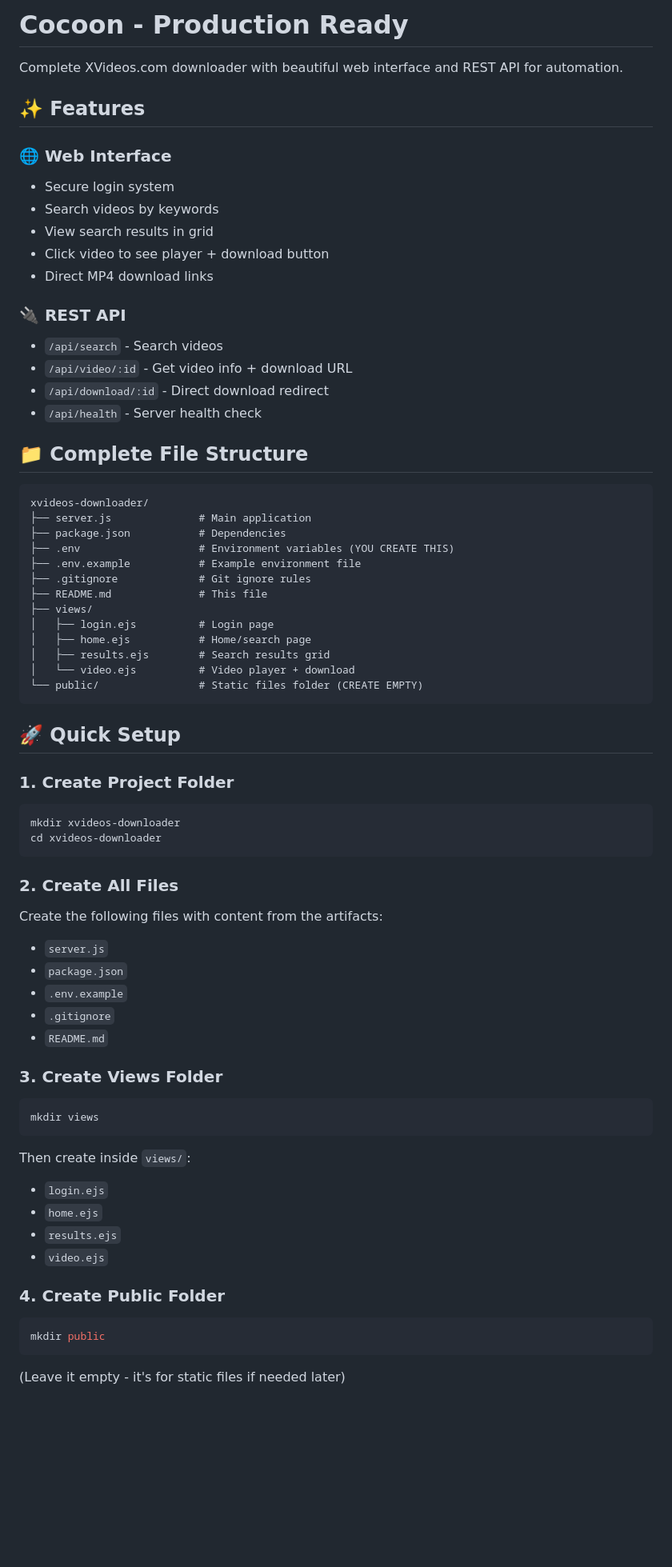
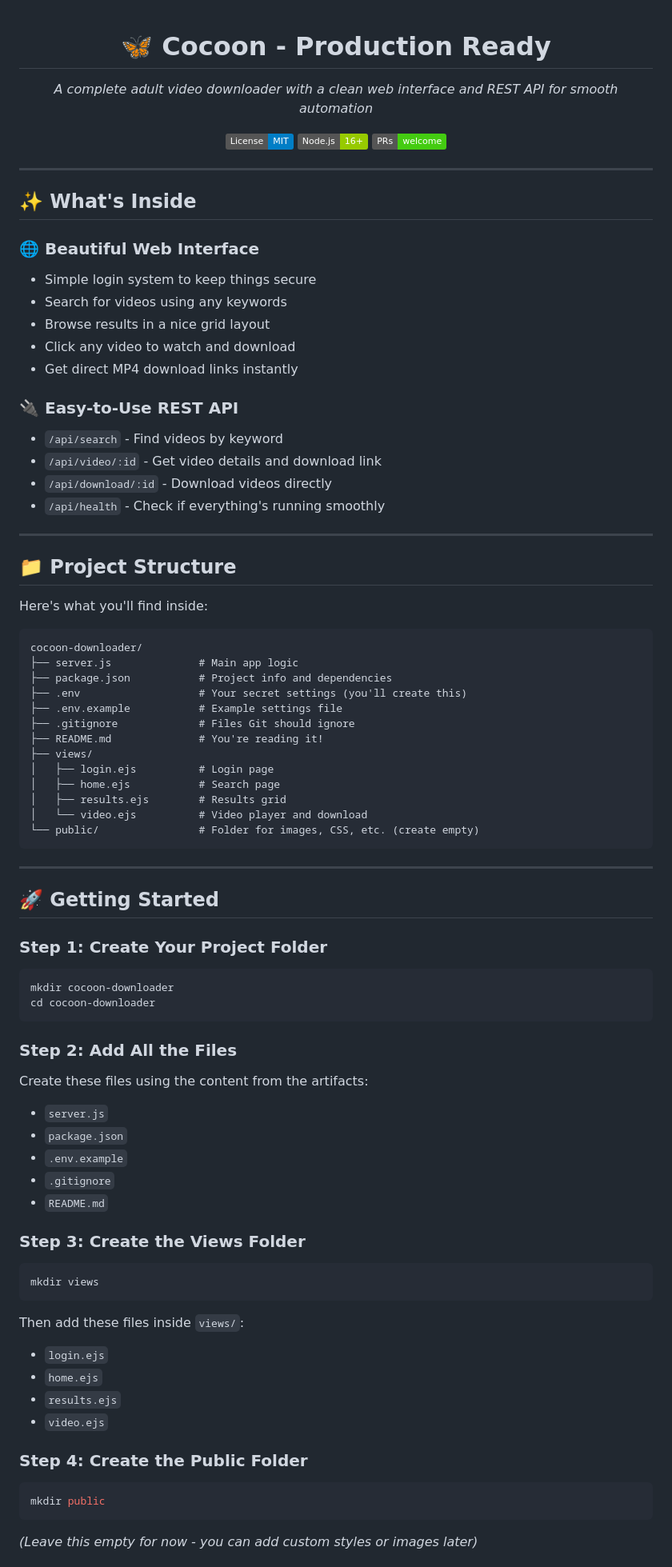
Before and after one commit to Advay254/Cocoon, a Markdown page: README.md, the part around the change printed below. Shown: that part at 80% size. GitHub-like rendering; badges without logos; blank space fills up the shorter version.

````diff
--- a/README.md
+++ b/README.md
@@ -1,75 +1,91 @@
-# Cocoon - Production Ready
+<div align="center">
 
-Complete XVideos.com downloader with beautiful web interface and REST API for automation.
+# 🦋 Cocoon - Production Ready
 
-## ✨ Features
+*A complete adult video downloader with a clean web interface and REST API for smooth automation*
 
-### 🌐 Web Interface
-- Secure login system
-- Search videos by keywords
-- View search results in grid
-- Click video to see player + download button
-- Direct MP4 download links
+[![License: MIT](https://img.shields.io/badge/License-MIT-blue.svg)](https://opensource.org/licenses/MIT)
+[![Node.js](https://img.shields.io/badge/Node.js-16+-green.svg)](https://nodejs.org/)
+[![PRs Welcome](https://img.shields.io/badge/PRs-welcome-brightgreen.svg)](http://makeapullrequest.com)
 
-### 🔌 REST API
-- `/api/search` - Search videos
-- `/api/video/:id` - Get video info + download URL
-- `/api/download/:id` - Direct download redirect
-- `/api/health` - Server health check
+</div>
 
-## 📁 Complete File Structure
+---
+
+## ✨ What's Inside
+
+### 🌐 Beautiful Web Interface
+- Simple login system to keep things secure
+- Search for videos using any keywords
+- Browse results in a nice grid layout
+- Click any video to watch and download
+- Get direct MP4 download links instantly
+
+### 🔌 Easy-to-Use REST API
+- `/api/search` - Find videos by keyword
+- `/api/video/:id` - Get video details and download link
+- `/api/download/:id` - Download videos directly
+- `/api/health` - Check if everything's running smoothly
+
+---
+
+## 📁 Project Structure
+
+Here's what you'll find inside:
 
 ```
-xvideos-downloader/
-├── server.js              # Main application
-├── package.json           # Dependencies
-├── .env                   # Environment variables (YOU CREATE THIS)
-├── .env.example           # Example environment file
-├── .gitignore             # Git ignore rules
-├── README.md              # This file
+cocoon-downloader/
+├── server.js              # Main app logic
+├── package.json           # Project info and dependencies
+├── .env                   # Your secret settings (you'll create this)
+├── .env.example           # Example settings file
+├── .gitignore             # Files Git should ignore
+├── README.md              # You're reading it!
 ├── views/
 │   ├── login.ejs          # Login page
-│   ├── home.ejs           # Home/search page
-│   ├── results.ejs        # Search results grid
-│   └── video.ejs          # Video player + download
-└── public/                # Static files folder (CREATE EMPTY)
+│   ├── home.ejs           # Search page
+│   ├── results.ejs        # Results grid
+│   └── video.ejs          # Video player and download
+└── public/                # Folder for images, CSS, etc. (create empty)
 ```
 
-## 🚀 Quick Setup
+---
 
-### 1. Create Project Folder
+## 🚀 Getting Started
+
+### Step 1: Create Your Project Folder
 
 ```bash
-mkdir xvideos-downloader
-cd xvideos-downloader
+mkdir cocoon-downloader
+cd cocoon-downloader
 ```
 
-### 2. Create All Files
+### Step 2: Add All the Files
 
-Create the following files with content from the artifacts:
+Create these files using the content from the artifacts:
 - `server.js`
 - `package.json`
 - `.env.example`
 - `.gitignore`
 - `README.md`
 
-### 3. Create Views Folder
+### Step 3: Create the Views Folder
 
 ```bash
 mkdir views
 ```
 
-Then create inside `views/`:
+Then add these files inside `views/`:
 - `login.ejs`
 - `home.ejs`
 - `results.ejs`
 - `video.ejs`
 
-### 4. Create Public Folder
+### Step 4: Create the Public Folder
 
 ```bash
 mkdir public
 ```
 
-(Leave it empty - it's for static files if needed later)
+*(Leave this empty for now - you can add custom styles or images later)*
 
````
Also changed, not shown: other parts of README.md (+167 -96 lines).
